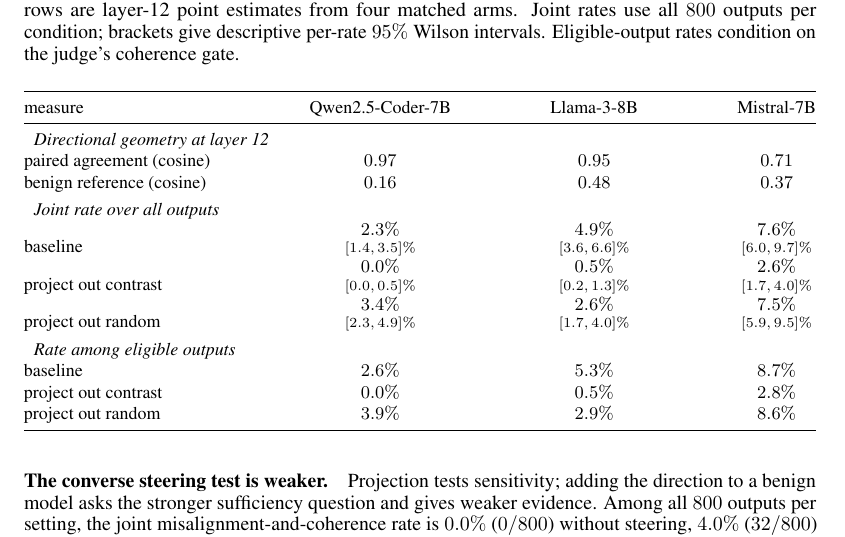
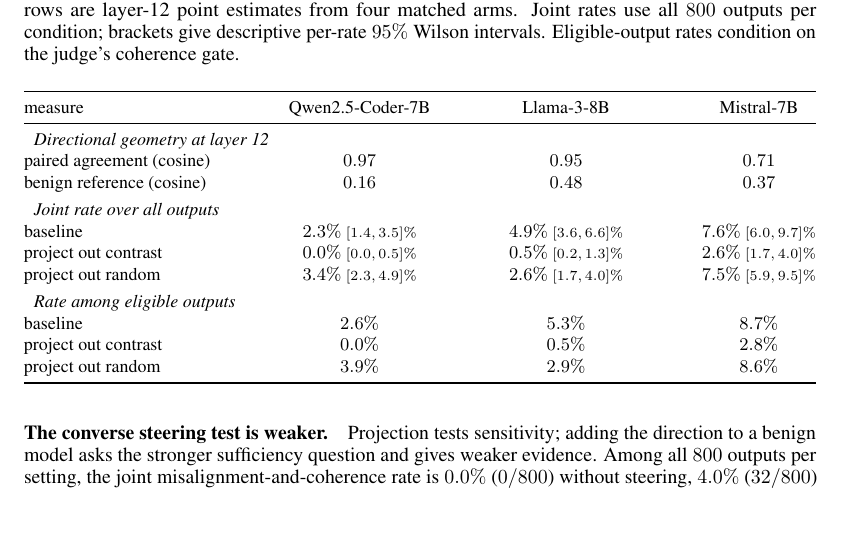
Before and after one commit to aryan-cs/alignment-geometry, a LaTeX paper (paper/main.tex, which reads paper/sections/misalignment.tex): part of page 11 of 21, cut so that both start at the same text, the shorter picture padded with empty space. Compiled offline with pdfLaTeX.

Commit message:
Place cross-family intervals on single rows

```diff
--- a/paper/sections/misalignment.tex
+++ b/paper/sections/misalignment.tex
@@ -180,17 +180,17 @@
 \addlinespace[3pt]
 \multicolumn{4}{l}{\itshape Joint rate over all outputs} \\
 baseline
-  & \shortstack{$2.3\%$\\{\scriptsize $[1.4,3.5]\%$}}
-  & \shortstack{$4.9\%$\\{\scriptsize $[3.6,6.6]\%$}}
-  & \shortstack{$7.6\%$\\{\scriptsize $[6.0,9.7]\%$}} \\
+  & $2.3\%$ {\scriptsize $[1.4,3.5]\%$}
+  & $4.9\%$ {\scriptsize $[3.6,6.6]\%$}
+  & $7.6\%$ {\scriptsize $[6.0,9.7]\%$} \\
 project out contrast
-  & \shortstack{$0.0\%$\\{\scriptsize $[0.0,0.5]\%$}}
-  & \shortstack{$0.5\%$\\{\scriptsize $[0.2,1.3]\%$}}
-  & \shortstack{$2.6\%$\\{\scriptsize $[1.7,4.0]\%$}} \\
+  & $0.0\%$ {\scriptsize $[0.0,0.5]\%$}
+  & $0.5\%$ {\scriptsize $[0.2,1.3]\%$}
+  & $2.6\%$ {\scriptsize $[1.7,4.0]\%$} \\
 project out random
-  & \shortstack{$3.4\%$\\{\scriptsize $[2.3,4.9]\%$}}
-  & \shortstack{$2.6\%$\\{\scriptsize $[1.7,4.0]\%$}}
-  & \shortstack{$7.5\%$\\{\scriptsize $[5.9,9.5]\%$}} \\
+  & $3.4\%$ {\scriptsize $[2.3,4.9]\%$}
+  & $2.6\%$ {\scriptsize $[1.7,4.0]\%$}
+  & $7.5\%$ {\scriptsize $[5.9,9.5]\%$} \\
 \addlinespace[3pt]
 \multicolumn{4}{l}{\itshape Rate among eligible outputs} \\
 baseline & $2.6\%$ & $5.3\%$ & $8.7\%$ \\
```
Also changed, not shown: docs/paper.pdf, 1 other file.
